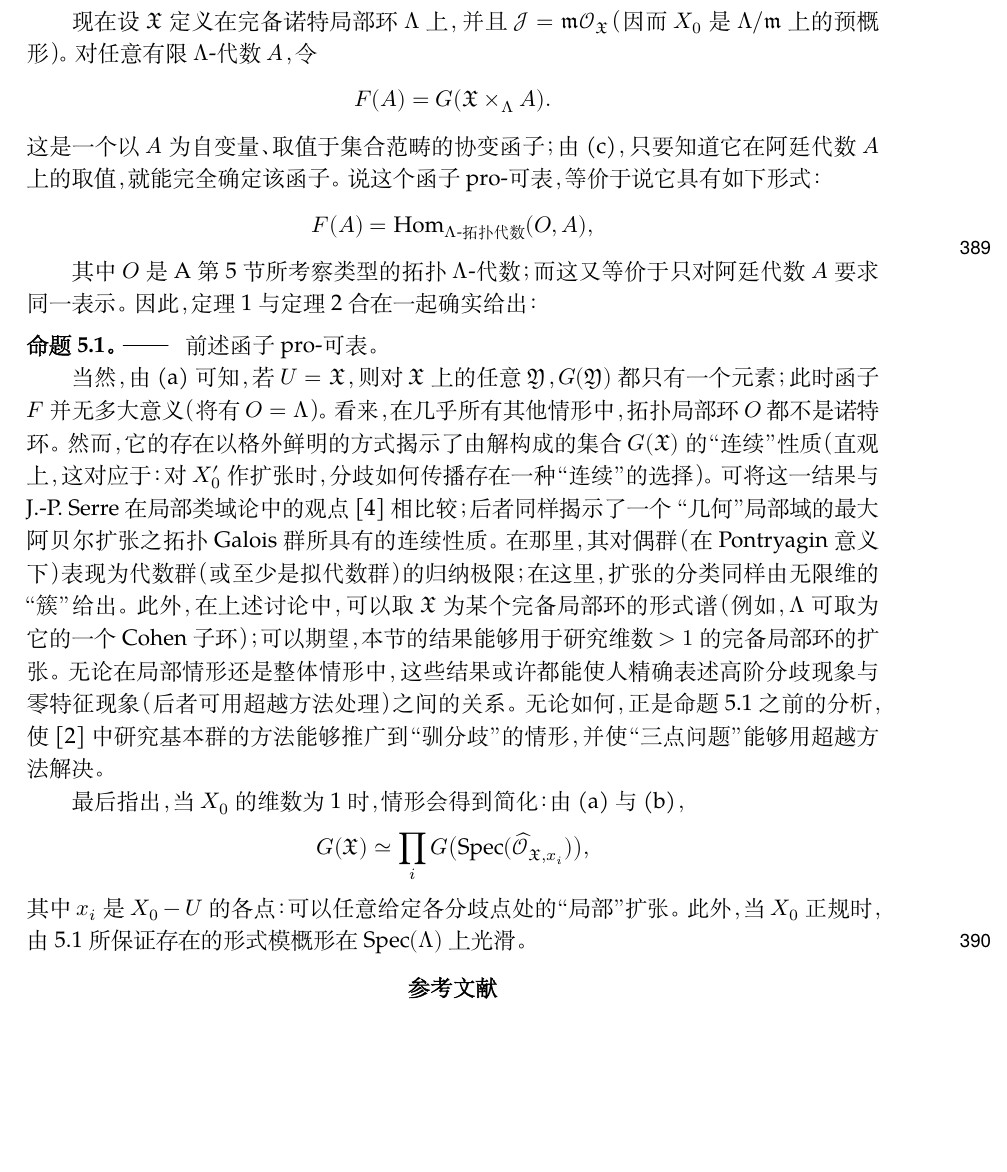
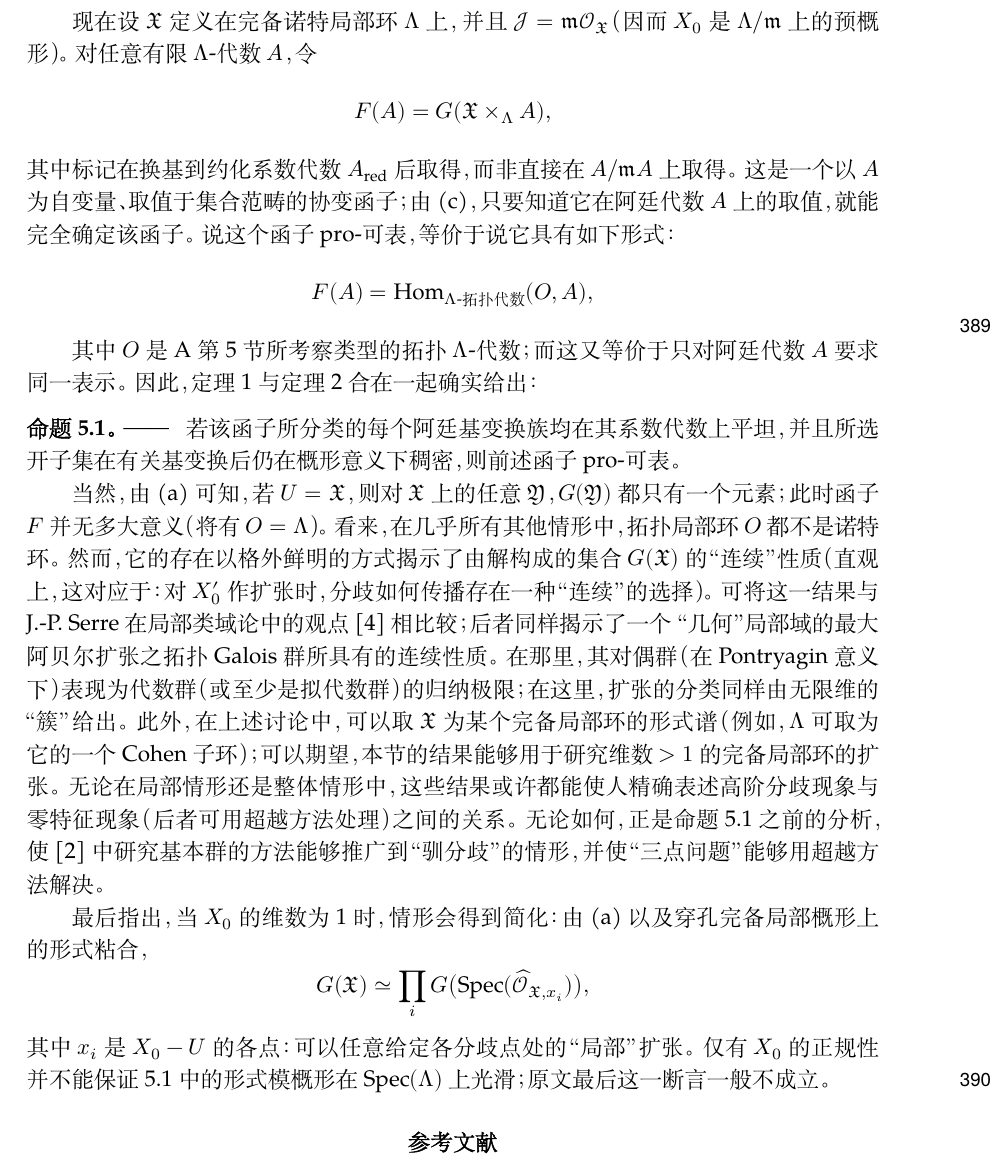
Before and after one commit to KokunoYumeto/fga-zh-hans-cn, a LaTeX thesis (sources/current/zh/main.tex, which reads sources/current/zh/195.tex): part of page 79 of 150 before the commit and part of page 79 of 151 after it, cut so that both start at the same text, the shorter picture padded with empty space. Compiled offline with XeLaTeX; a missing font is replaced by an installed copy or a similar font.

Commit message:
Formal coverings: coefficient hypotheses, markings and local gluing

```diff
--- a/sources/current/zh/195.tex
+++ b/sources/current/zh/195.tex
@@ -876,9 +876,9 @@ $\mathcal J=\mathfrak m\mathcal O_X$。那么 $G(\mathfrak X)$ 典范同构于
 $\mathcal J=\mathfrak m\mathcal O_{\mathfrak X}$（因而 $X_0$ 是
 $\Lambda/\mathfrak m$ 上的预概形）。对任意有限 $\Lambda$-代数 $A$，令
 \[
-  F(A)=G(\mathfrak X\times_\Lambda A).
+  F(A)=G(\mathfrak X\times_\Lambda A),
 \]
-这是一个以 $A$ 为自变量、取值于集合范畴的协变函子；由 (c)，只要知道它
+其中标记在换基到约化系数代数 $A_{\mathrm{red}}$ 后取得，而非直接在 $A/\mathfrak mA$ 上取得。这是一个以 $A$ 为自变量、取值于集合范畴的协变函子；由 (c)，只要知道它
 在阿廷代数 $A$ 上的取值，就能完全确定该函子。说这个函子 pro-可表，等价
 于说它具有如下形式：
 \[
@@ -889,7 +889,7 @@ $\Lambda/\mathfrak m$ 上的预概形）。对任意有限 $\Lambda$-代数 $A$
 其中 $O$ 是 A 第5节所考察类型的拓扑 $\Lambda$-代数；而这又等价于只对
 阿廷代数 $A$ 要求同一表示。因此，定理1与定理2合在一起确实给出：
 
-\result{命题}{5.1} 前述函子 pro-可表。
+\result{命题}{5.1} 若该函子所分类的每个阿廷基变换族均在其系数代数上平坦，并且所选开子集在有关基变换后仍在概形意义下稠密，则前述函子 pro-可表。
 
 当然，由 (a) 可知，若 $U=\mathfrak X$，则对 $\mathfrak X$ 上的任意
 $\mathfrak Y$，$G(\mathfrak Y)$ 都只有一个元素；此时函子 $F$ 并无多大
@@ -908,14 +908,13 @@ $\Lambda$ 可取为它的一个 Cohen 子环）；可以期望，本节的结果
 关系。无论如何，正是命题5.1之前的分析，使 [2] 中研究基本群的方法能够推广
 到\fquote{驯分歧}的情形，并使\fquote{三点问题}能够用超越方法解决。
 
-最后指出，当 $X_0$ 的维数为1时，情形会得到简化：由 (a) 与 (b)，
+最后指出，当 $X_0$ 的维数为1时，情形会得到简化：由 (a) 以及穿孔完备局部概形上的形式粘合，
 \[
   G(\mathfrak X)\simeq
   \prod_iG\bigl(\operatorname{Spec}(\widehat{\mathcal O}_{\mathfrak X,x_i})\bigr),
 \]
 其中 $x_i$ 是 $X_0-U$ 的各点：可以任意给定各分歧点处的\fquote{局部}
-扩张。此外，当 $X_0$ 正规时，由5.1所保证存在的形式模概形在
-$\operatorname{Spec}(\Lambda)$ 上光滑。
+扩张。仅有 $X_0$ 的正规性并不能保证5.1中的形式模概形在 $\operatorname{Spec}(\Lambda)$ 上光滑；原文最后这一断言一般不成立。
 
 \src{390}
 \begin{center}
```
